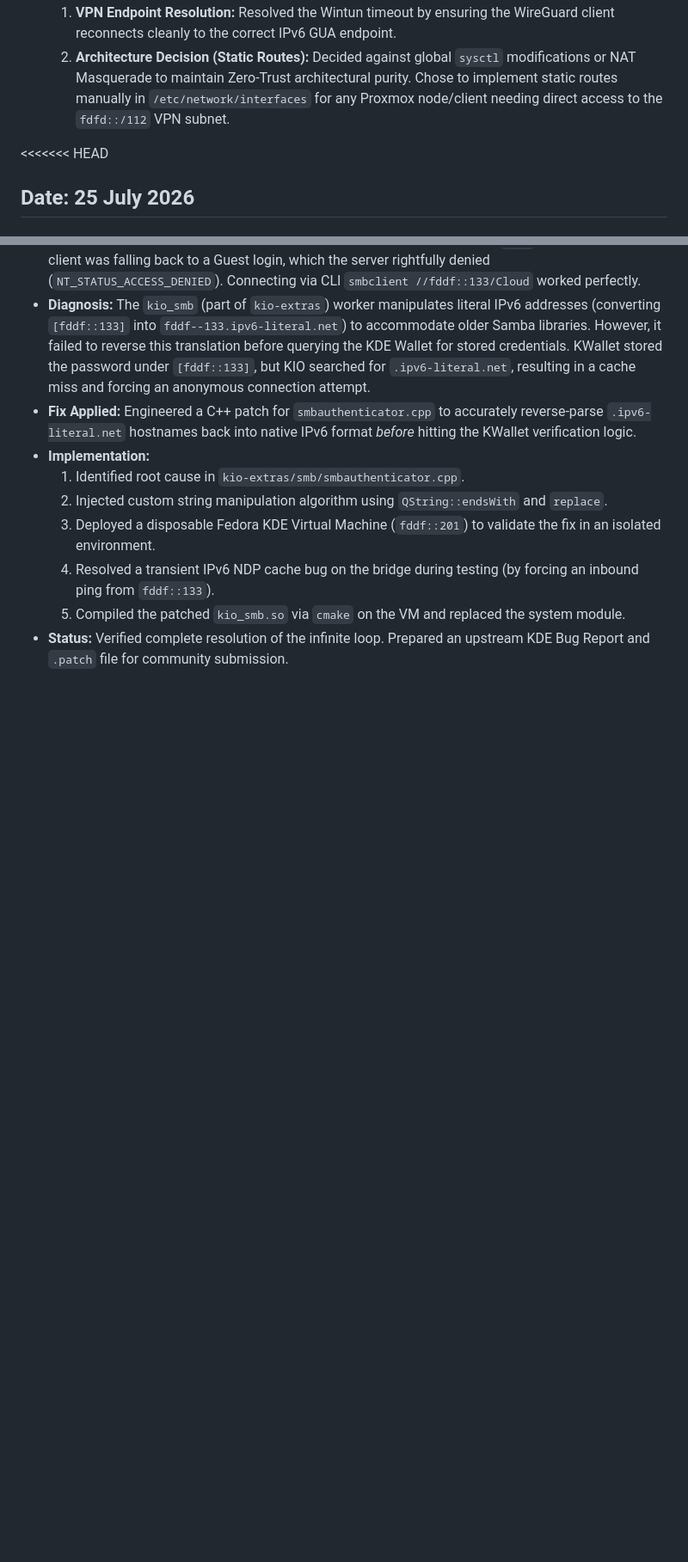
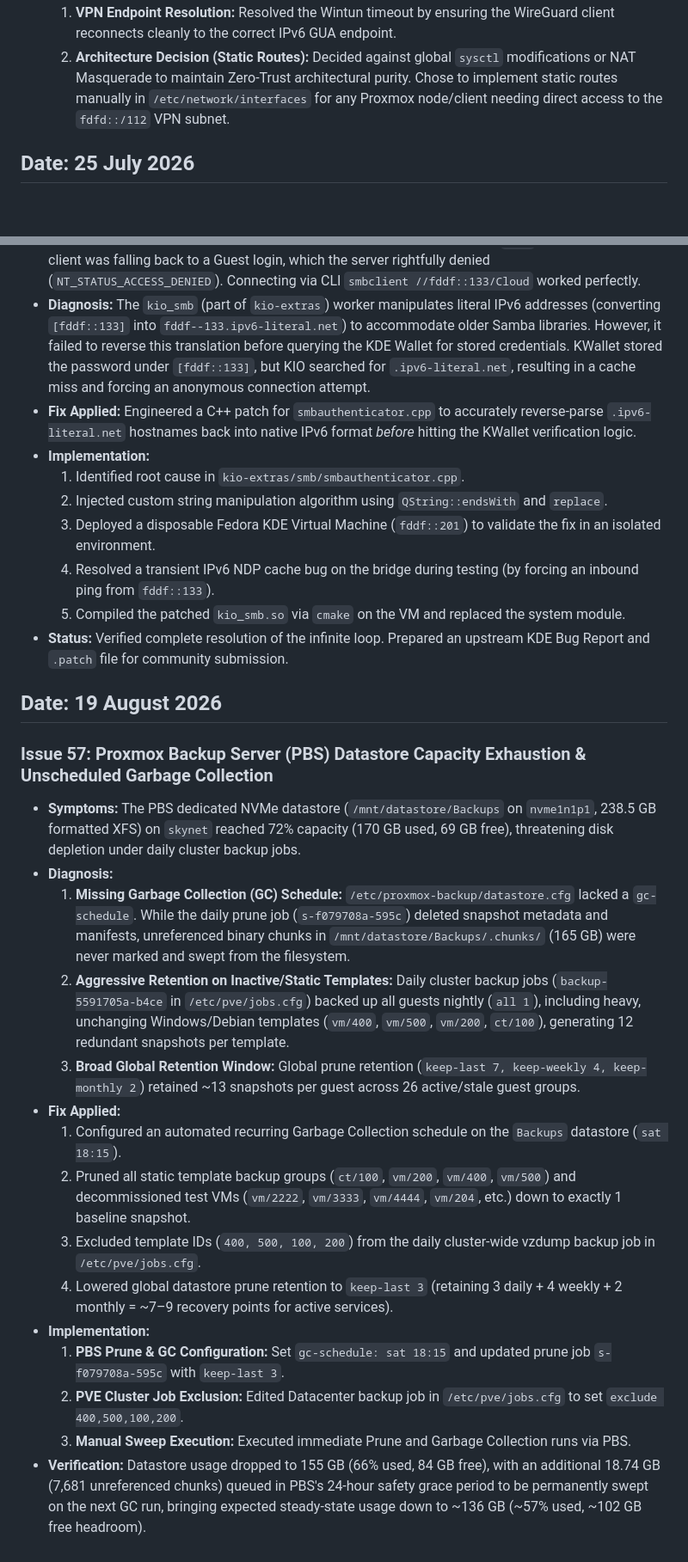
Before and after one commit to TucoPF/Homelab-Portfolio, a Markdown page: 3_Engineering_and_Troubleshooting/01_System_Fixes_Timeline.md, 2 parts joined by grey strips. Shown at 86% size. Rendered like a GitHub page; blank space fills up the shorter version.

Commit message:
docs: record Issue 57 on PBS datastore capacity management and GC scheduling

```diff
--- a/3_Engineering_and_Troubleshooting/01_System_Fixes_Timeline.md
+++ b/3_Engineering_and_Troubleshooting/01_System_Fixes_Timeline.md
@@ -758,7 +758,6 @@ The fix is persistent across reboots. The sensor no longer enters autosuspend, w
   1. **VPN Endpoint Resolution:** Resolved the Wintun timeout by ensuring the WireGuard client reconnects cleanly to the correct IPv6 GUA endpoint.
   2. **Architecture Decision (Static Routes):** Decided against global `sysctl` modifications or NAT Masquerade to maintain Zero-Trust architectural purity. Chose to implement static routes manually in `/etc/network/interfaces` for any Proxmox node/client needing direct access to the `fdfd::/112` VPN subnet.
 
-<<<<<<< HEAD
 ## Date: 25 July 2026
 
 ### Issue 53: Proxmox Host Boot Delay & Transition to Native ZFS over iSCSI SAN (`Remote-pool` / `Local-pool`)
@@ -820,3 +819,22 @@ The fix is persistent across reboots. The sensor no longer enters autosuspend, w
   4. Resolved a transient IPv6 NDP cache bug on the bridge during testing (by forcing an inbound ping from `fddf::133`).
   5. Compiled the patched `kio_smb.so` via `cmake` on the VM and replaced the system module.
 * **Status:** Verified complete resolution of the infinite loop. Prepared an upstream KDE Bug Report and `.patch` file for community submission.
+
+## Date: 19 August 2026
+
+### Issue 57: Proxmox Backup Server (PBS) Datastore Capacity Exhaustion & Unscheduled Garbage Collection
+* **Symptoms:** The PBS dedicated NVMe datastore (`/mnt/datastore/Backups` on `nvme1n1p1`, 238.5 GB formatted XFS) on `skynet` reached 72% capacity (170 GB used, 69 GB free), threatening disk depletion under daily cluster backup jobs.
+* **Diagnosis:**
+  1. **Missing Garbage Collection (GC) Schedule:** `/etc/proxmox-backup/datastore.cfg` lacked a `gc-schedule`. While the daily prune job (`s-f079708a-595c`) deleted snapshot metadata and manifests, unreferenced binary chunks in `/mnt/datastore/Backups/.chunks/` (165 GB) were never marked and swept from the filesystem.
+  2. **Aggressive Retention on Inactive/Static Templates:** Daily cluster backup jobs (`backup-5591705a-b4ce` in `/etc/pve/jobs.cfg`) backed up all guests nightly (`all 1`), including heavy, unchanging Windows/Debian templates (`vm/400`, `vm/500`, `vm/200`, `ct/100`), generating 12 redundant snapshots per template.
+  3. **Broad Global Retention Window:** Global prune retention (`keep-last 7, keep-weekly 4, keep-monthly 2`) retained ~13 snapshots per guest across 26 active/stale guest groups.
+* **Fix Applied:**
+  1. Configured an automated recurring Garbage Collection schedule on the `Backups` datastore (`sat 18:15`).
+  2. Pruned all static template backup groups (`ct/100`, `vm/200`, `vm/400`, `vm/500`) and decommissioned test VMs (`vm/2222`, `vm/3333`, `vm/4444`, `vm/204`, etc.) down to exactly 1 baseline snapshot.
+  3. Excluded template IDs (`400, 500, 100, 200`) from the daily cluster-wide vzdump backup job in `/etc/pve/jobs.cfg`.
+  4. Lowered global datastore prune retention to `keep-last 3` (retaining 3 daily + 4 weekly + 2 monthly = ~7–9 recovery points for active services).
+* **Implementation:**
+  1. **PBS Prune & GC Configuration:** Set `gc-schedule: sat 18:15` and updated prune job `s-f079708a-595c` with `keep-last 3`.
+  2. **PVE Cluster Job Exclusion:** Edited Datacenter backup job in `/etc/pve/jobs.cfg` to set `exclude 400,500,100,200`.
+  3. **Manual Sweep Execution:** Executed immediate Prune and Garbage Collection runs via PBS.
+* **Verification:** Datastore usage dropped to 155 GB (66% used, 84 GB free), with an additional 18.74 GB (7,681 unreferenced chunks) queued in PBS's 24-hour safety grace period to be permanently swept on the next GC run, bringing expected steady-state usage down to ~136 GB (~57% used, ~102 GB free headroom).
```
